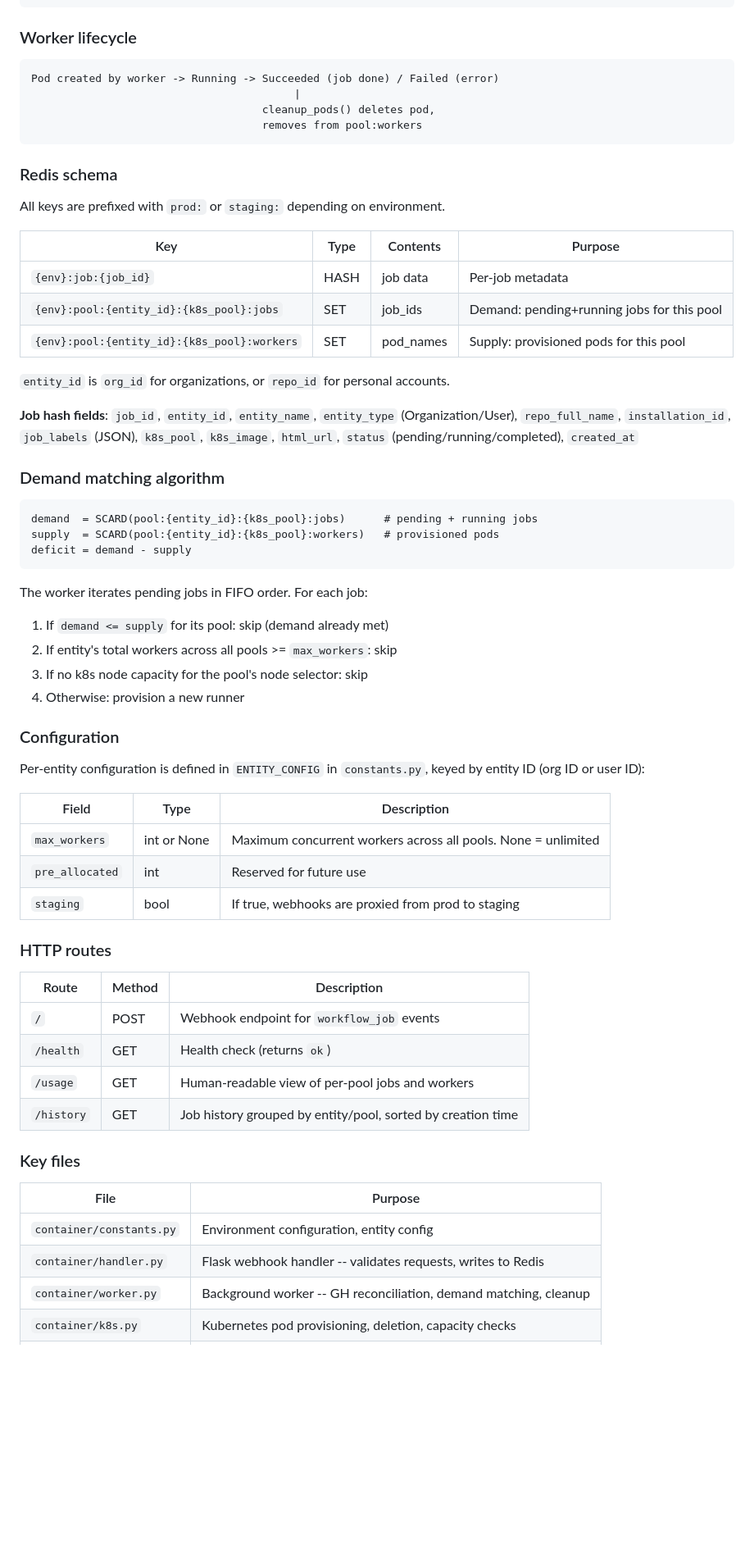
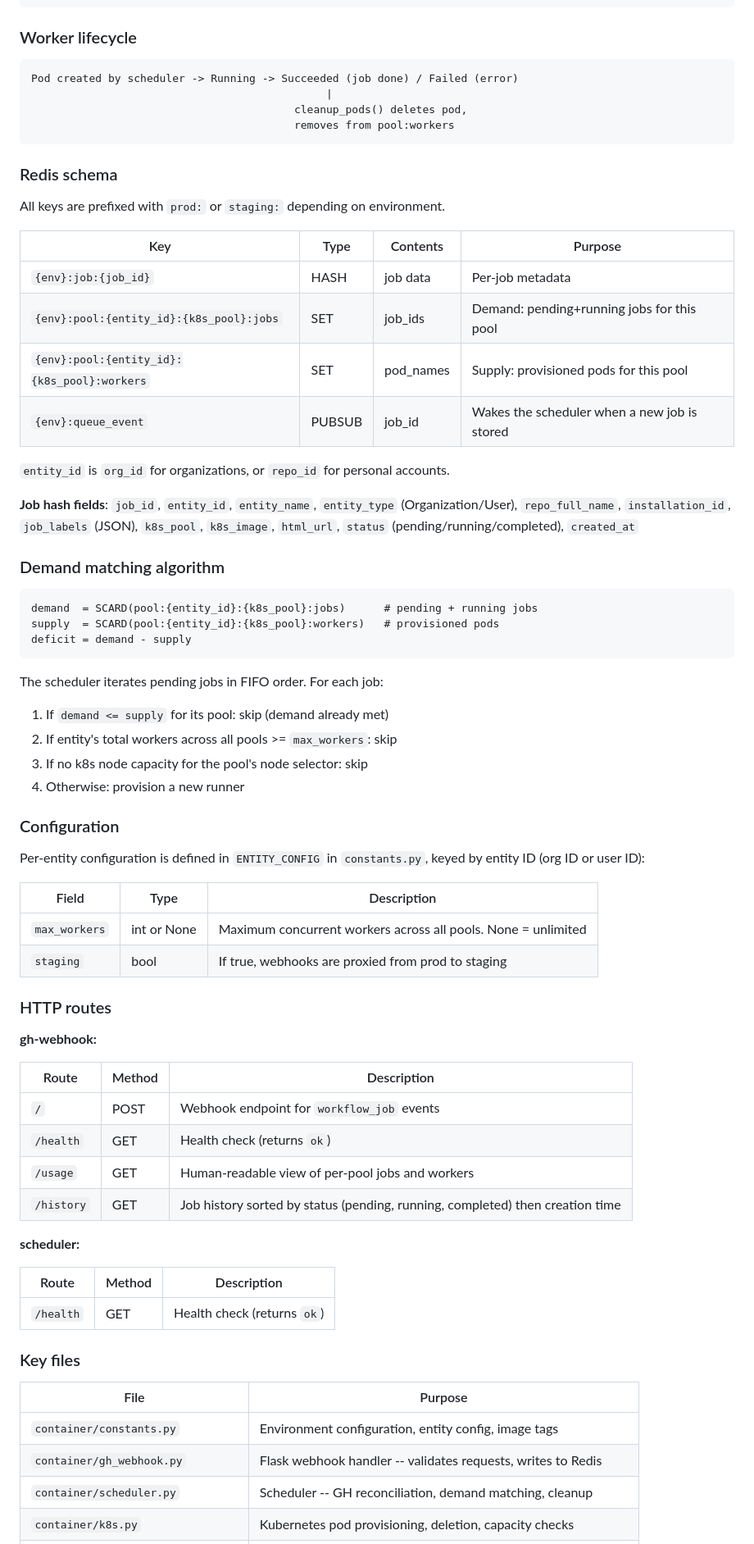
Before and after one commit to riseproject-dev/riscv-runner-app, a Markdown page: README.md, the part around one of its changes. Shown at 82% size. GitHub-like rendering; blank space fills up the shorter version.

````diff
--- a/README.md
+++ b/README.md
@@ -147,10 +153,10 @@ queued webhook      in_progress webhook     completed webhook
 ### Worker lifecycle
 
 ```
-Pod created by worker -> Running -> Succeeded (job done) / Failed (error)
-                                         |
-                                    cleanup_pods() deletes pod,
-                                    removes from pool:workers
+Pod created by scheduler -> Running -> Succeeded (job done) / Failed (error)
+                                              |
+                                         cleanup_pods() deletes pod,
+                                         removes from pool:workers
 ```
 
 ### Redis schema
@@ -162,6 +168,7 @@ All keys are prefixed with `prod:` or `staging:` depending on environment.
 | `{env}:job:{job_id}` | HASH | job data | Per-job metadata |
 | `{env}:pool:{entity_id}:{k8s_pool}:jobs` | SET | job_ids | Demand: pending+running jobs for this pool |
 | `{env}:pool:{entity_id}:{k8s_pool}:workers` | SET | pod_names | Supply: provisioned pods for this pool |
+| `{env}:queue_event` | PUBSUB | job_id | Wakes the scheduler when a new job is stored |
 
 `entity_id` is `org_id` for organizations, or `repo_id` for personal accounts.
 
@@ -175,7 +182,7 @@ supply  = SCARD(pool:{entity_id}:{k8s_pool}:workers)   # provisioned pods
 deficit = demand - supply
 ```
 
-The worker iterates pending jobs in FIFO order. For each job:
+The scheduler iterates pending jobs in FIFO order. For each job:
 1. If `demand <= supply` for its pool: skip (demand already met)
 2. If entity's total workers across all pools >= `max_workers`: skip
 3. If no k8s node capacity for the pool's node selector: skip
@@ -188,23 +195,30 @@ Per-entity configuration is defined in `ENTITY_CONFIG` in `constants.py`, keyed
 | Field | Type | Description |
 |-------|------|-------------|
 | `max_workers` | int or None | Maximum concurrent workers across all pools. None = unlimited |
-| `pre_allocated` | int | Reserved for future use |
 | `staging` | bool | If true, webhooks are proxied from prod to staging |
 
 ### HTTP routes
+
+**gh-webhook:**
 
 | Route | Method | Description |
 |-------|--------|-------------|
 | `/` | POST | Webhook endpoint for `workflow_job` events |
 | `/health` | GET | Health check (returns `ok`) |
 | `/usage` | GET | Human-readable view of per-pool jobs and workers |
-| `/history` | GET | Job history grouped by entity/pool, sorted by creation time |
+| `/history` | GET | Job history sorted by status (pending, running, completed) then creation time |
+
+**scheduler:**
+
+| Route | Method | Description |
+|-------|--------|-------------|
+| `/health` | GET | Health check (returns `ok`) |
 
 ### Key files
 
 | File | Purpose |
 |------|---------|
-| `container/constants.py` | Environment configuration, entity config |
-| `container/handler.py` | Flask webhook handler -- validates requests, writes to Redis |
-| `container/worker.py` | Background worker -- GH reconciliation, demand matching, cleanup |
+| `container/constants.py` | Environment configuration, entity config, image tags |
+| `container/gh_webhook.py` | Flask webhook handler -- validates requests, writes to Redis |
+| `container/scheduler.py` | Scheduler -- GH reconciliation, demand matching, cleanup |
 | `container/k8s.py` | Kubernetes pod provisioning, deletion, capacity checks |
````
Also changed, not shown: other parts of README.md (+91 -43 lines).
